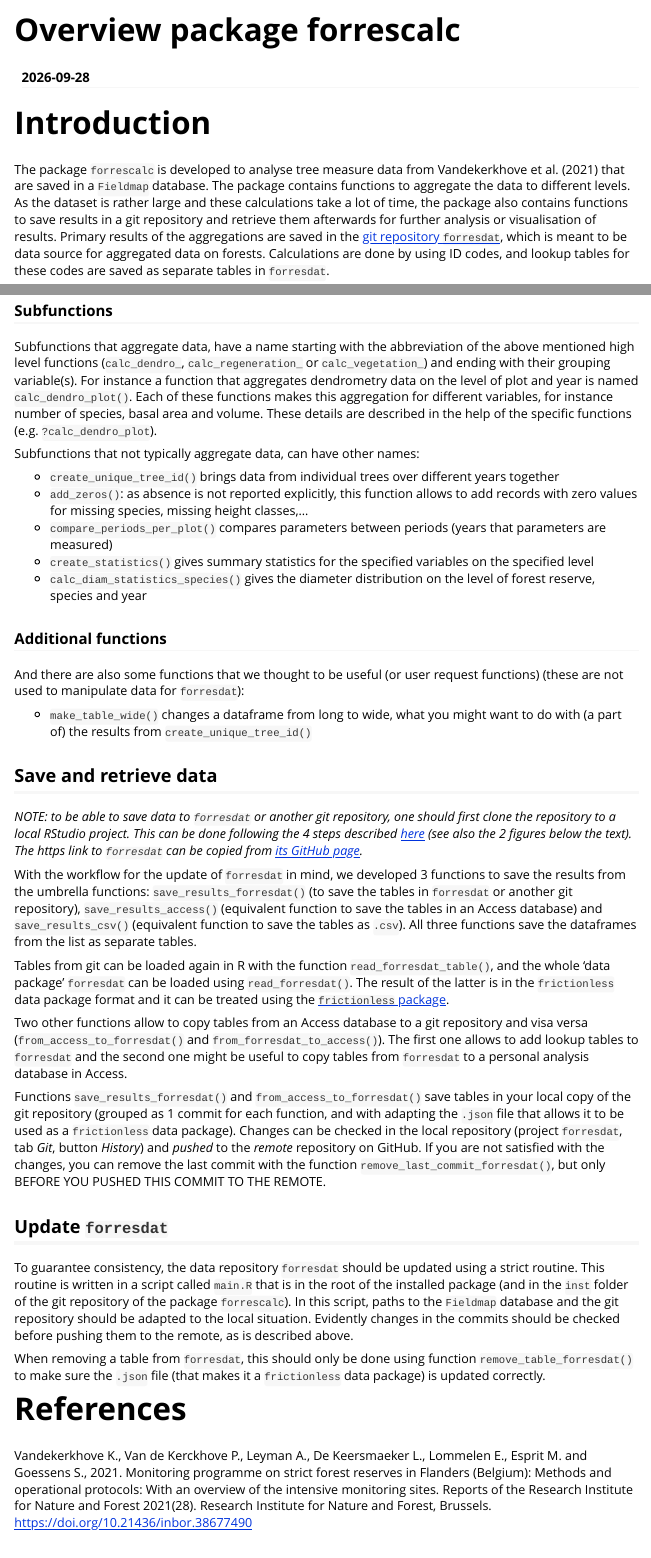
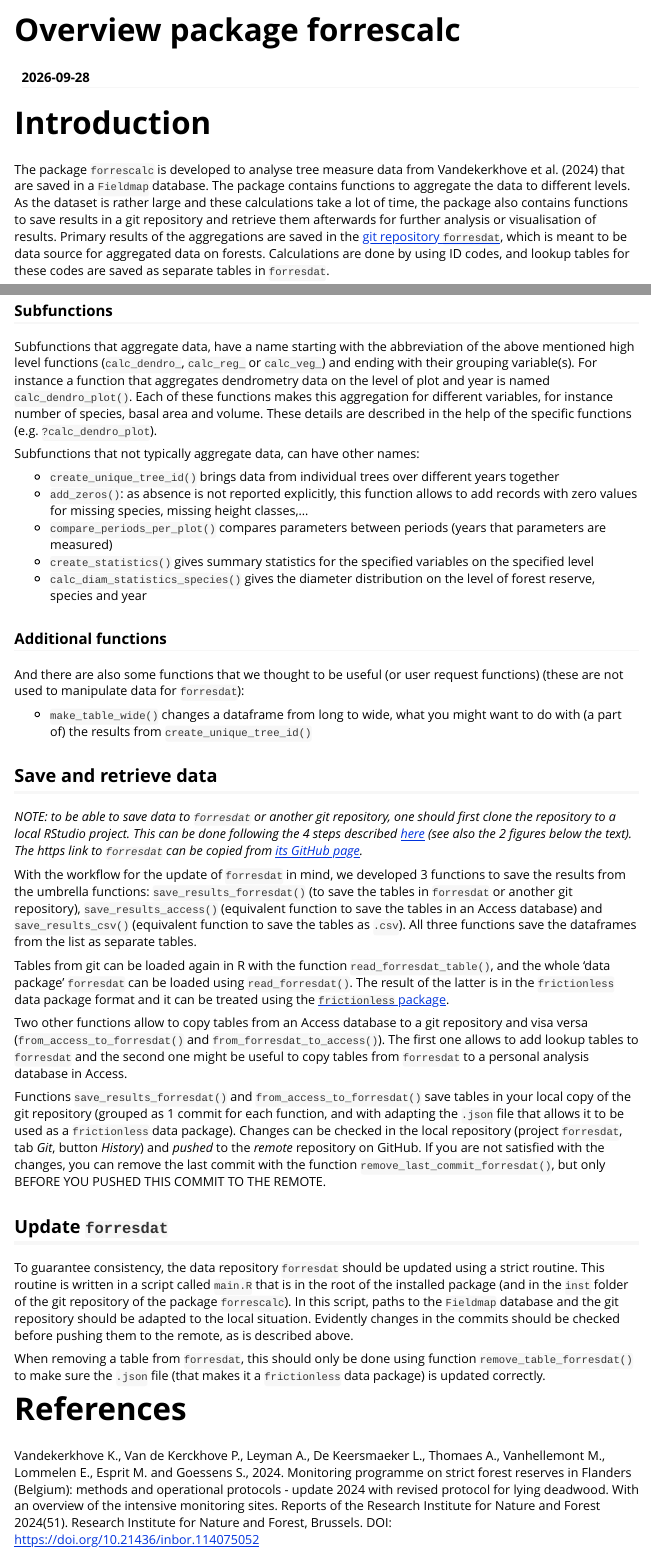
Before and after one commit to inbo/forrescalc, an R Markdown document (vignettes/overview_forrescalc.Rmd): the page in a window 1100 px wide, from its top, and a second part further down, joined at a grey line. Rendered offline with R 4.5, knitr and Pandoc, with nearby package versions.

Commit message:
update overview_forrrescalc.Rmd

```diff
--- a/vignettes/overview_forrescalc.Rmd
+++ b/vignettes/overview_forrescalc.Rmd
@@ -21,7 +21,7 @@ library(forrescalc)
 
 # Introduction
 
-The package `forrescalc` is developed to analyse tree measure data from Vandekerkhove et al. (2021) that are saved in a `Fieldmap` database. The package contains functions to aggregate the data to different levels. As the dataset is rather large and these calculations take a lot of time, the package also contains functions to save results in a git repository and retrieve them afterwards for further analysis or visualisation of results. Primary results of the aggregations are saved in the [git repository `forresdat`](https://github.com/inbo/forresdat), which is meant to be data source for aggregated data on forests. Calculations are done by using ID codes, and lookup tables for these codes are saved as separate tables in `forresdat`.
+The package `forrescalc` is developed to analyse tree measure data from Vandekerkhove et al. (2024) that are saved in a `Fieldmap` database. The package contains functions to aggregate the data to different levels. As the dataset is rather large and these calculations take a lot of time, the package also contains functions to save results in a git repository and retrieve them afterwards for further analysis or visualisation of results. Primary results of the aggregations are saved in the [git repository `forresdat`](https://github.com/inbo/forresdat), which is meant to be data source for aggregated data on forests. Calculations are done by using ID codes, and lookup tables for these codes are saved as separate tables in `forresdat`.
 
 # Installation
 
@@ -83,7 +83,7 @@ Each of these functions bundles different subfunctions for the same dataset(s),
 
 ### Subfunctions
 
-Subfunctions that aggregate data, have a name starting with the abbreviation of the above mentioned high level functions (`calc_dendro_`, `calc_regeneration_` or `calc_vegetation_`) and ending with their grouping variable(s). For instance a function that aggregates dendrometry data on the level of plot and year is named `calc_dendro_plot()`. Each of these functions makes this aggregation for different variables, for instance number of species, basal area and volume. These details are described in the help of the specific functions (e.g. `?calc_dendro_plot`).
+Subfunctions that aggregate data, have a name starting with the abbreviation of the above mentioned high level functions (`calc_dendro_`, `calc_reg_` or `calc_veg_`) and ending with their grouping variable(s). For instance a function that aggregates dendrometry data on the level of plot and year is named `calc_dendro_plot()`. Each of these functions makes this aggregation for different variables, for instance number of species, basal area and volume. These details are described in the help of the specific functions (e.g. `?calc_dendro_plot`).
 
 Subfunctions that not typically aggregate data, can have other names:
 
@@ -120,4 +120,4 @@ When removing a table from `forresdat`, this should only be done using function
 
 # References
 
-Vandekerkhove K., Van de Kerckhove P., Leyman A., De Keersmaeker L., Lommelen E., Esprit M. and Goessens S., 2021. Monitoring programme on strict forest reserves in Flanders (Belgium): Methods and operational protocols: With an overview of the intensive monitoring sites. Reports of the Research Institute for Nature and Forest 2021(28). Research Institute for Nature and Forest, Brussels. https://doi.org/10.21436/inbor.38677490
+Vandekerkhove K., Van de Kerckhove P., Leyman A., De Keersmaeker L., Thomaes A., Vanhellemont M., Lommelen E., Esprit M. and Goessens S., 2024. Monitoring programme on strict forest reserves in Flanders (Belgium): methods and operational protocols - update 2024 with revised protocol for lying deadwood. With an overview of the intensive monitoring sites. Reports of the Research Institute for Nature and Forest 2024(51). Research Institute for Nature and Forest, Brussels. DOI: https://doi.org/10.21436/inbor.114075052
```
